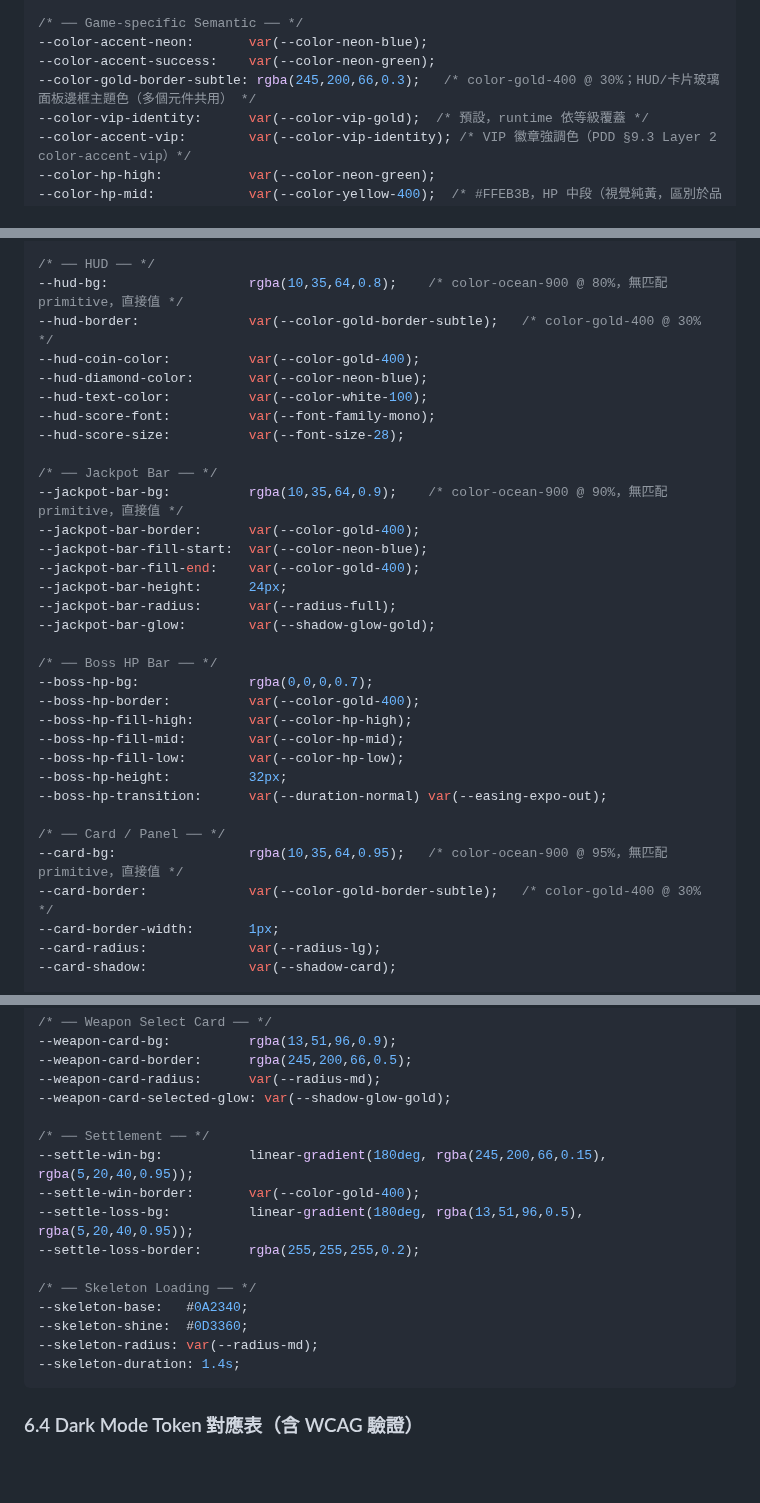
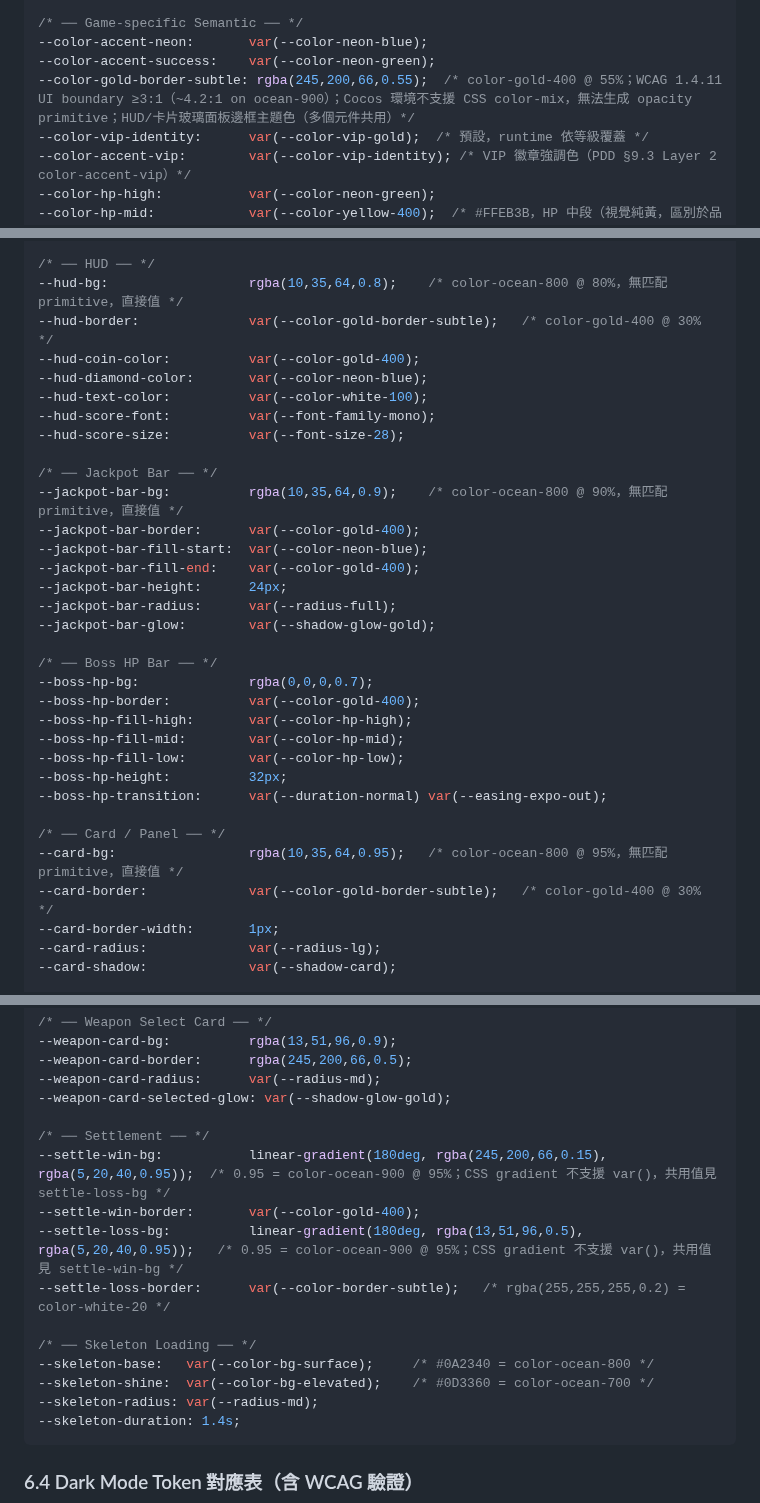
Before and after one commit to ibalasite/fishgame, a Markdown page: docs/VDD.md, 3 parts joined by grey strips. Rendered like a GitHub page; blank space fills up the shorter version.

Commit message:
docs(gendoc)[D05-VDD]: review-r16 — fix 3 HIGH + 4 MEDIUM + 1 LOW
- VDD §6.3: hud-bg/jackpot-bar-bg/card-bg comments: ocean-900→ocean-800
- VDD §6.2: color-gold-border-subtle alpha 0.3→0.55 for WCAG 1.4.11 ≥3:1
- VDD §6.3: settle-loss-border → var(--color-border-subtle)
- VDD §6.2: color-gold-border-subtle comment explains Cocos color-mix limitation
- PDD §9.3: add color-gold-border-subtle to VDD-Only Layer 2 (now 8 entries)
- VDD §6.3: skeleton-base/shine → var(--color-bg-surface/elevated)
- VDD §6.3: settle-win/loss-bg comments cross-reference shared rgba(5,20,40,0.95)
- VDD §3.3: fix color-bg-overlay column order

````diff
--- a/docs/VDD.md
+++ b/docs/VDD.md
@@ -685,7 +685,7 @@ Dropdown 用於語言切換、圖形品質選擇、房間篩選等場景。所
 /* ── Game-specific Semantic ── */
 --color-accent-neon:       var(--color-neon-blue);
 --color-accent-success:    var(--color-neon-green);
---color-gold-border-subtle: rgba(245,200,66,0.3);   /* color-gold-400 @ 30%；HUD/卡片玻璃面板邊框主題色（多個元件共用） */
+--color-gold-border-subtle: rgba(245,200,66,0.55);  /* color-gold-400 @ 55%；WCAG 1.4.11 UI boundary ≥3:1（~4.2:1 on ocean-900）；Cocos 環境不支援 CSS color-mix，無法生成 opacity primitive；HUD/卡片玻璃面板邊框主題色（多個元件共用）*/
 --color-vip-identity:      var(--color-vip-gold);  /* 預設，runtime 依等級覆蓋 */
 --color-accent-vip:        var(--color-vip-identity); /* VIP 徽章強調色（PDD §9.3 Layer 2 color-accent-vip）*/
 --color-hp-high:           var(--color-neon-green);
@@ -720,7 +720,7 @@ Dropdown 用於語言切換、圖形品質選擇、房間篩選等場景。所
 --btn-secondary-height:    48px;
 
 /* ── HUD ── */
---hud-bg:                  rgba(10,35,64,0.8);    /* color-ocean-900 @ 80%，無匹配 primitive，直接值 */
+--hud-bg:                  rgba(10,35,64,0.8);    /* color-ocean-800 @ 80%，無匹配 primitive，直接值 */
 --hud-border:              var(--color-gold-border-subtle);   /* color-gold-400 @ 30% */
 --hud-coin-color:          var(--color-gold-400);
 --hud-diamond-color:       var(--color-neon-blue);
@@ -729,7 +729,7 @@ Dropdown 用於語言切換、圖形品質選擇、房間篩選等場景。所
 --hud-score-size:          var(--font-size-28);
 
 /* ── Jackpot Bar ── */
---jackpot-bar-bg:          rgba(10,35,64,0.9);    /* color-ocean-900 @ 90%，無匹配 primitive，直接值 */
+--jackpot-bar-bg:          rgba(10,35,64,0.9);    /* color-ocean-800 @ 90%，無匹配 primitive，直接值 */
 --jackpot-bar-border:      var(--color-gold-400);
 --jackpot-bar-fill-start:  var(--color-neon-blue);
 --jackpot-bar-fill-end:    var(--color-gold-400);
@@ -747,7 +747,7 @@ Dropdown 用於語言切換、圖形品質選擇、房間篩選等場景。所
 --boss-hp-transition:      var(--duration-normal) var(--easing-expo-out);
 
 /* ── Card / Panel ── */
---card-bg:                 rgba(10,35,64,0.95);   /* color-ocean-900 @ 95%，無匹配 primitive，直接值 */
+--card-bg:                 rgba(10,35,64,0.95);   /* color-ocean-800 @ 95%，無匹配 primitive，直接值 */
 --card-border:             var(--color-gold-border-subtle);   /* color-gold-400 @ 30% */
 --card-border-width:       1px;
 --card-radius:             var(--radius-lg);
@@ -808,14 +808,14 @@ Dropdown 用於語言切換、圖形品質選擇、房間篩選等場景。所
 --weapon-card-selected-glow: var(--shadow-glow-gold);
 
 /* ── Settlement ── */
---settle-win-bg:           linear-gradient(180deg, rgba(245,200,66,0.15), rgba(5,20,40,0.95));
+--settle-win-bg:           linear-gradient(180deg, rgba(245,200,66,0.15), rgba(5,20,40,0.95));  /* 0.95 = color-ocean-900 @ 95%；CSS gradient 不支援 var()，共用值見 settle-loss-bg */
 --settle-win-border:       var(--color-gold-400);
---settle-loss-bg:          linear-gradient(180deg, rgba(13,51,96,0.5), rgba(5,20,40,0.95));
---settle-loss-border:      rgba(255,255,255,0.2);
+--settle-loss-bg:          linear-gradient(180deg, rgba(13,51,96,0.5), rgba(5,20,40,0.95));   /* 0.95 = color-ocean-900 @ 95%；CSS gradient 不支援 var()，共用值見 settle-win-bg */
+--settle-loss-border:      var(--color-border-subtle);   /* rgba(255,255,255,0.2) = color-white-20 */
 
 /* ── Skeleton Loading ── */
---skeleton-base:   #0A2340;
---skeleton-shine:  #0D3360;
+--skeleton-base:   var(--color-bg-surface);     /* #0A2340 = color-ocean-800 */
+--skeleton-shine:  var(--color-bg-elevated);    /* #0D3360 = color-ocean-700 */
 --skeleton-radius: var(--radius-md);
 --skeleton-duration: 1.4s;
 ```
````
Also changed, not shown: other parts of docs/VDD.md (+1 -1 lines), docs/PDD.md (+2 -1 lines).
